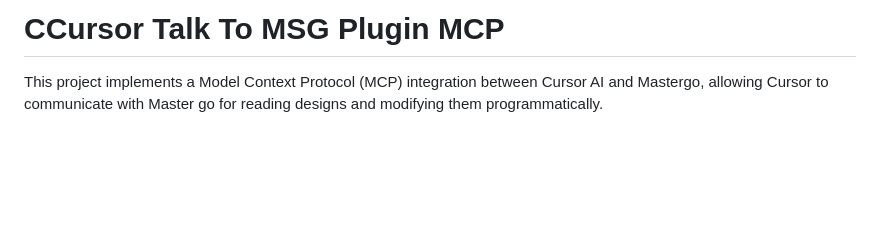
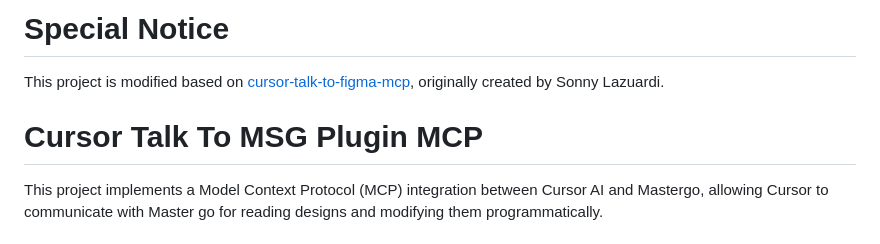
Before and after one commit to luanluan-l/talk-to-msg, a Markdown page: readme.md, the part around the change. GitHub-like rendering; blank space fills up the shorter version.

Commit message:
增加原作特别说明

```diff
--- a/readme.md
+++ b/readme.md
@@ -1,4 +1,8 @@
-# CCursor Talk To MSG Plugin MCP
+# Special Notice
+
+This project is modified based on [cursor-talk-to-figma-mcp](https://github.com/sonnylazuardi/cursor-talk-to-figma-mcp), originally created by Sonny Lazuardi.
+
+# Cursor Talk To MSG Plugin MCP
 
 This project implements a Model Context Protocol (MCP) integration between Cursor AI and Mastergo, allowing Cursor to communicate with Master go for reading designs and modifying them programmatically.
 
```
